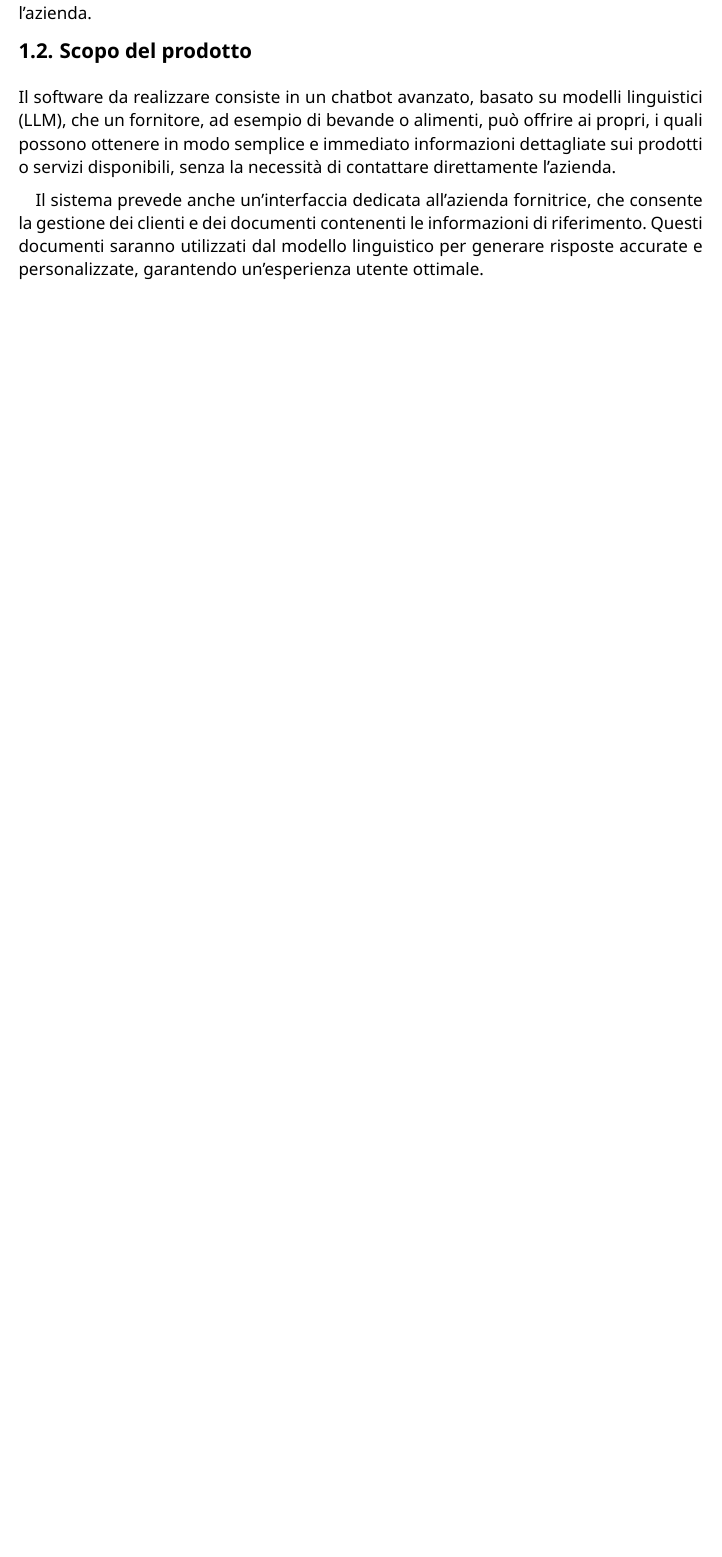
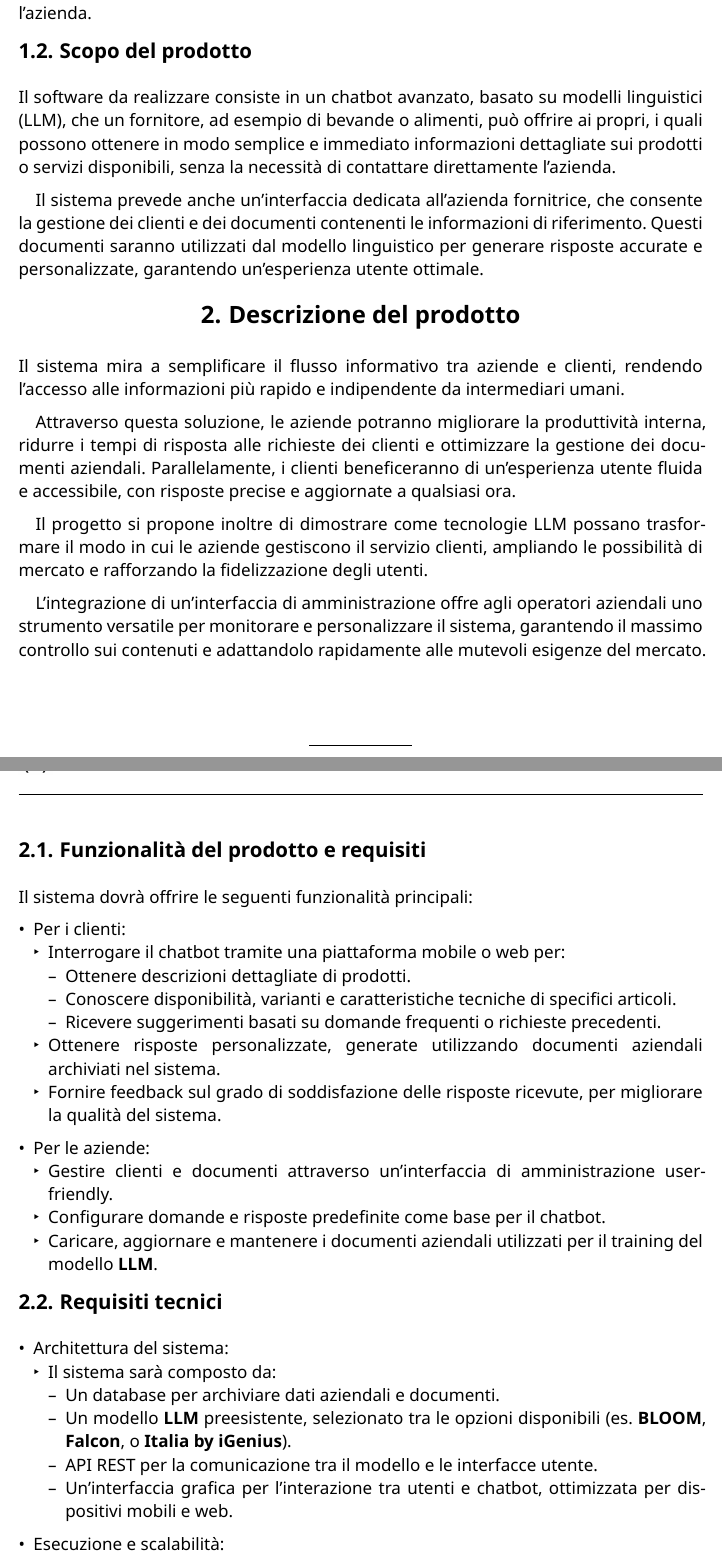
Before and after one commit to CodeHex16/documentazione, a Typst document (2 - RTB/source/Analisi-dei-Requisiti.typ): part of page 4 of 4 before the commit and two parts of pages 4 and 5 of 6 after it, the two joined at a grey line, cut so that both start at the same text, the shorter picture padded with empty space. Compiled offline with Typst 0.15.

Commit message:
Update Analisi-dei-Requisiti.typ

```diff
--- a/2 - RTB/source/Analisi-dei-Requisiti.typ
+++ b/2 - RTB/source/Analisi-dei-Requisiti.typ
@@ -30,6 +30,45 @@ Il software da realizzare consiste in un chatbot avanzato, basato su modelli lin
 
 Il sistema prevede anche un'interfaccia dedicata all'azienda fornitrice, che consente la gestione dei clienti e dei documenti contenenti le informazioni di riferimento. Questi documenti saranno utilizzati dal modello linguistico per generare risposte accurate e personalizzate, garantendo un'esperienza utente ottimale.
 
+= Descrizione del prodotto
+Il sistema mira a semplificare il flusso informativo tra aziende e clienti, rendendo l’accesso alle informazioni più rapido e indipendente da intermediari umani.
+
+Attraverso questa soluzione, le aziende potranno migliorare la produttività interna, ridurre i tempi di risposta alle richieste dei clienti e ottimizzare la gestione dei documenti aziendali. Parallelamente, i clienti beneficeranno di un’esperienza utente fluida e accessibile, con risposte precise e aggiornate a qualsiasi ora.
+
+Il progetto si propone inoltre di dimostrare come tecnologie LLM possano trasformare il modo in cui le aziende gestiscono il servizio clienti, ampliando le possibilità di mercato e rafforzando la fidelizzazione degli utenti.
+
+L'integrazione di un'interfaccia di amministrazione offre agli operatori aziendali uno strumento versatile per monitorare e personalizzare il sistema, garantendo il massimo controllo sui contenuti e adattandolo rapidamente alle mutevoli esigenze del mercato.
+
+== Funzionalità del prodotto e requisiti
+
+Il sistema dovrà offrire le seguenti funzionalità principali:
+
+- **Per i clienti:**
+  - Interrogare il chatbot tramite una piattaforma mobile o web per:
+    - Ottenere descrizioni dettagliate di prodotti.
+    - Conoscere disponibilità, varianti e caratteristiche tecniche di specifici articoli.
+    - Ricevere suggerimenti basati su domande frequenti o richieste precedenti.
+  - Ottenere risposte personalizzate, generate utilizzando documenti aziendali archiviati nel sistema.
+  - Fornire feedback sul grado di soddisfazione delle risposte ricevute, per migliorare la qualità del sistema.
+
+- **Per le aziende:**
+  - Gestire clienti e documenti attraverso un'interfaccia di amministrazione user-friendly.
+  - Configurare domande e risposte predefinite come base per il chatbot.
+  - Caricare, aggiornare e mantenere i documenti aziendali utilizzati per il training del modello *LLM*.
+
+== Requisiti tecnici
+
+- **Architettura del sistema:**
+  - Il sistema sarà composto da:
+    - Un database per archiviare dati aziendali e documenti.
+    - Un modello *LLM* preesistente, selezionato tra le opzioni disponibili (es. *BLOOM*, *Falcon*, o *Italia by iGenius*).
+    - API REST per la comunicazione tra il modello e le interfacce utente.
+    - Un’interfaccia grafica per l’interazione tra utenti e chatbot, ottimizzata per dispositivi mobili e web.
+
+- **Esecuzione e scalabilità:**
+  - Il sistema sarà eseguibile in ambienti containerizzati (es. Docker).
+  - Supporta la scalabilità attraverso l’inizializzazione di nodi stateless, per rispondere a un numero variabile di richieste simultanee.
+
 == Glossario
 Per facilitare la comprensione di questo documento, viene fornito un glossario che chiarisce il significato dei termini specifici utilizzati nel contesto del progetto. Ogni termine di glossario è contrassegnato con un asterisco "\*" in apice e collegato direttamente alla pagina web del glossario, permettendo così di accedere immediatamente alla definizione completa del termine.
 
```
